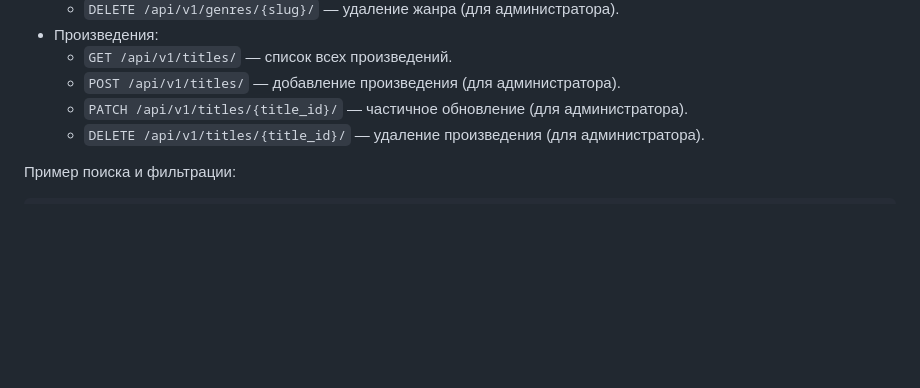
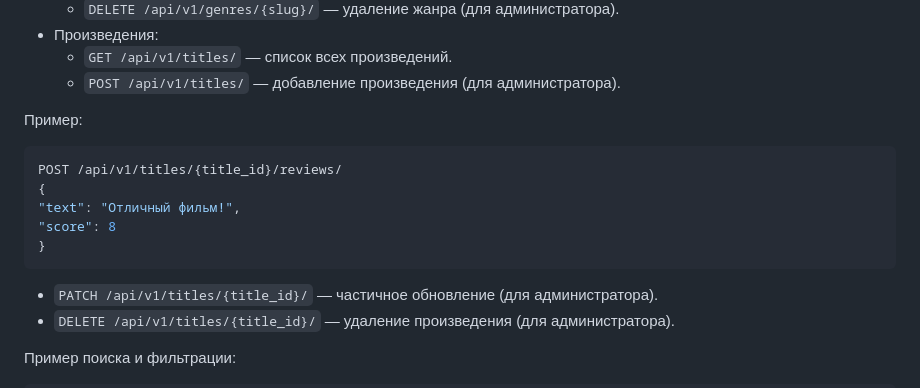
Before and after one commit to HikkiAdvent/api_yamdb, a Markdown page: README.md, the part around the change. GitHub-like rendering; blank space fills up the shorter version.

````diff
--- a/README.md
+++ b/README.md
@@ -78,6 +78,16 @@
 * Произведения:
   * ```GET /api/v1/titles/``` — список всех произведений.
   * ```POST /api/v1/titles/``` — добавление произведения (для администратора).
+
+Пример:
+   ```bash
+  POST /api/v1/titles/{title_id}/reviews/
+  {
+  "text": "Отличный фильм!",
+  "score": 8
+  }
+  ```
+
   * ```PATCH /api/v1/titles/{title_id}/``` — частичное обновление (для администратора).
   * ```DELETE /api/v1/titles/{title_id}/``` — удаление произведения (для администратора).
 
````
